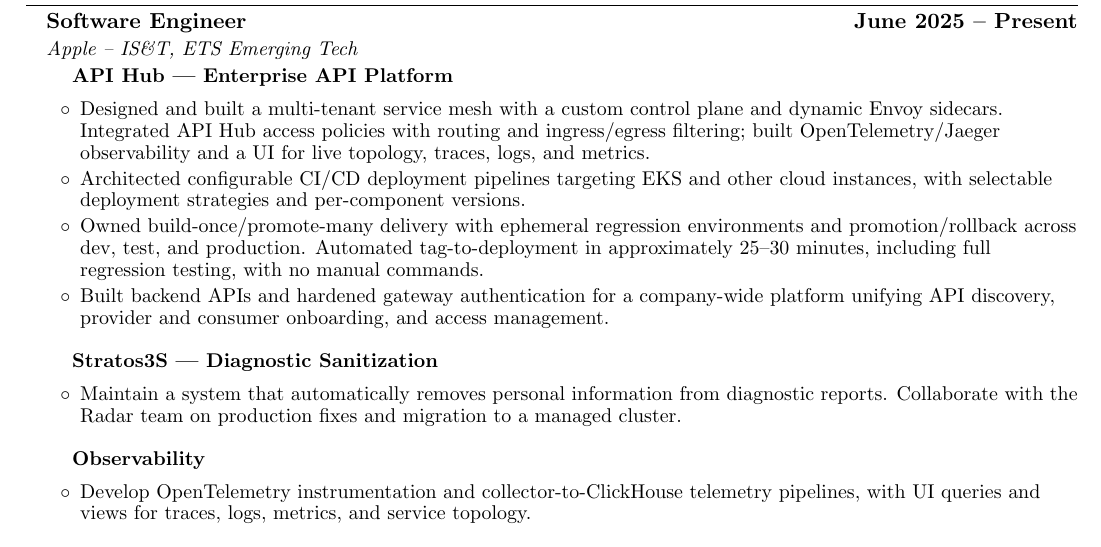
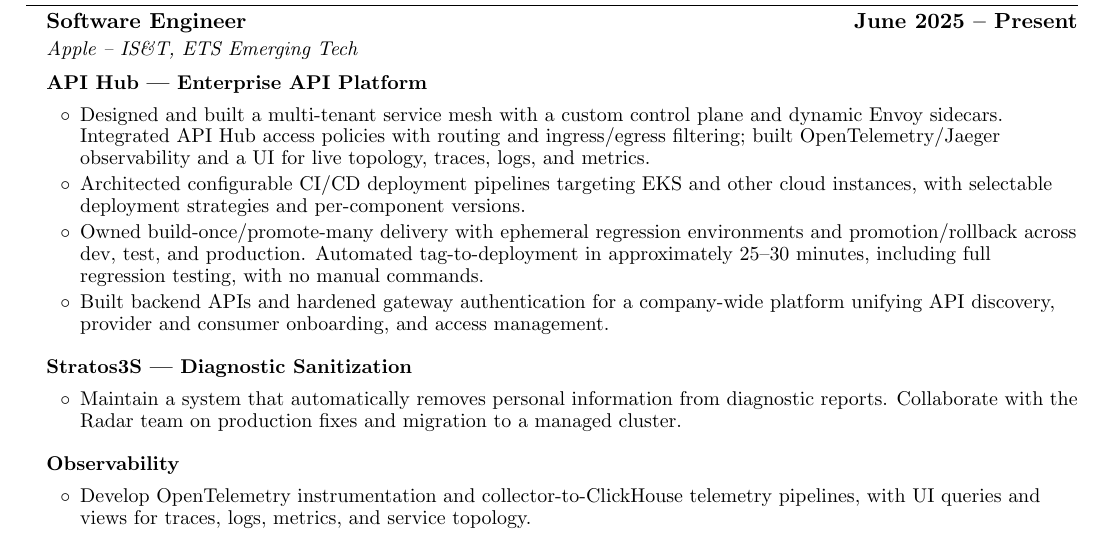
Before and after one commit to smbock42/resume, a LaTeX CV (resume.tex): part of the page, cut so that both start at the same text. Compiled offline with pdfLaTeX.

Commit message:
Align project headings with experience headings (#4)
Co-authored-by: Codex <codex@openai.com>

```diff
--- a/resume.tex
+++ b/resume.tex
@@ -12,7 +12,7 @@
 \titleformat{\section}{\large\scshape}{}{0pt}{}[\titlerule]
 \titlespacing*{\section}{0pt}{7pt}{4pt}
 \newcommand{\role}[3]{\hspace{10pt}\textbf{#2}\hfill {\normalsize\textbf{#3}}\par\hspace{10pt}{\small\textit{#1}}\par}
-\newcommand{\project}[2][3pt]{\par\vspace{#1}\hspace{23pt}{\small\textbf{#2}}\par}
+\newcommand{\project}[1]{\par\vspace{3pt}\noindent\hspace*{10pt}{\small\textbf{#1}}\par}
 \newenvironment{points}{\begin{itemize}[leftmargin=27pt,label=$\circ$,labelsep=5pt,itemsep=2pt,topsep=3pt,parsep=0pt]\fontsize{10}{11}\selectfont}{\end{itemize}}
 \begin{document}
 \begin{center}
@@ -23,7 +23,7 @@
 
 \section{Experience}
 \role{Apple -- IS\&T, ETS Emerging Tech}{Software Engineer}{June 2025 -- Present}
-\project[0pt]{API Hub | Enterprise API Platform}
+\project{API Hub | Enterprise API Platform}
 \begin{points}
 \item Designed and built a multi-tenant service mesh with a custom control plane and dynamic Envoy sidecars. Integrated API Hub access policies with routing and ingress/egress filtering; built OpenTelemetry/Jaeger observability and a UI for live topology, traces, logs, and metrics.
 \item Architected configurable CI/CD deployment pipelines targeting EKS and other cloud instances, with selectable deployment strategies and per-component versions.
```
Also changed, not shown: STATUS.md (+2 -1 lines), resume.pdf.
